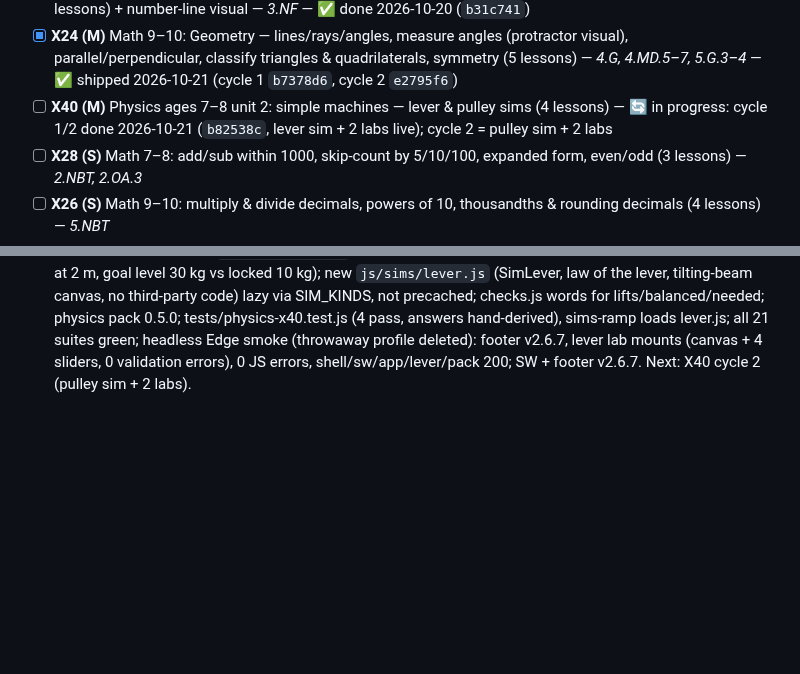
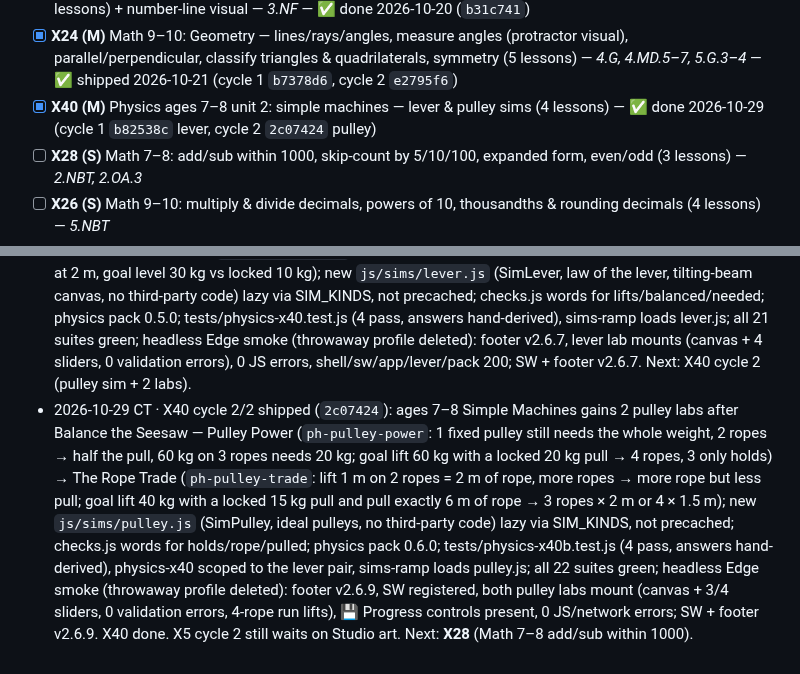
Before and after one commit to avinashpeyyety/einstein-math, a Markdown page: docs/EXPANSION_PLAN.md, 2 parts joined by grey strips. Rendered like a GitHub page; blank space fills up the shorter version.

Commit message:
docs(plan): X40 shipped — tick + progress log

```diff
--- a/docs/EXPANSION_PLAN.md
+++ b/docs/EXPANSION_PLAN.md
@@ -82,7 +82,7 @@ Effort: XS ≈ ½ cycle, S ≤ 1 cycle, M = 2 cycles. Each ticket ends with smok
 - [x] **X12 (M)** Physics ages 9–10: speed, gravity, circuits sim (5 lessons) — ✅ done 2026-10-19 (`9944b94`): unit `unit-speed-gravity-circuits` (5 labs) beside Ramp Racer; sims speed/fall/circuit; SW v2.6.3
 - [x] **X25 (S)** Math 7–8: fractions on a number line, simple equivalence, compare same numerator/denominator (3 lessons) + number-line visual — *3.NF* — ✅ done 2026-10-20 (`b31c741`)
 - [x] **X24 (M)** Math 9–10: Geometry — lines/rays/angles, measure angles (protractor visual), parallel/perpendicular, classify triangles & quadrilaterals, symmetry (5 lessons) — *4.G, 4.MD.5–7, 5.G.3–4* — ✅ shipped 2026-10-21 (cycle 1 `b7378d6`, cycle 2 `e2795f6`)
-- [ ] **X40 (M)** Physics ages 7–8 unit 2: simple machines — lever & pulley sims (4 lessons) — 🔄 in progress: cycle 1/2 done 2026-10-21 (`b82538c`, lever sim + 2 labs live); cycle 2 = pulley sim + 2 labs
+- [x] **X40 (M)** Physics ages 7–8 unit 2: simple machines — lever & pulley sims (4 lessons) — ✅ done 2026-10-29 (cycle 1 `b82538c` lever, cycle 2 `2c07424` pulley)
 - [ ] **X28 (S)** Math 7–8: add/sub within 1000, skip-count by 5/10/100, expanded form, even/odd (3 lessons) — *2.NBT, 2.OA.3*
 - [ ] **X26 (S)** Math 9–10: multiply & divide decimals, powers of 10, thousandths & rounding decimals (4 lessons) — *5.NBT*
 - [x] **C1 (S)** Space Lab: rebuild Falcon 9 booster recovery — boostback → entry → landing burn onto a visible LZ/droneship; un-stub "Falcon 9 · first RTLS" (`STUB_MISSIONS`, `RECOVERY_STUBBED`) — done 2026-10-15: pure model `cosmos/js/recovery.js` (separation → flip → boostback → coast → entry → descent → landing → landed), booster lands upright on a drawn Landing Zone 1 (RTLS) or a droneship (Starlink); phase labels + booster alt/vel HUD; chase cam frames the touchdown; tests/recovery.test.js; SW v2.5.8
@@ -155,3 +155,4 @@ Comprehensive World + American + Indian history, age-banded, with timelines, map
 - 2026-10-20 CT · X24 cycle 1/2 shipped (`b7378d6`): ages 9–10 u4-geometry (Geometry Quest) gains 3 lessons after g4-coord-plane — Points, Lines, Rays & Angles (`g4-lines-rays-angles`, line/ray/segment + acute/right/obtuse, 4.G.1–2) → Measure Angles (`g4-measure-angles`, degrees of 360, protractor reading with other-scale distractor, angle parts add up / missing part, 4.MD.5–7) → Parallel & Perpendicular (`g4-parallel-perp`, 4.G.1–2); new `geometryFigure` SVG visual (no third-party code) + 6 panels (geo-line-ray-seg, geo-angle-types, geo-protractor-60, geo-angle-add, geo-parallel, geo-perpendicular); track 36 lessons, math pack 108; tests/math-x24-geometry.test.js (8 pass), lesson-count asserts in x22/subject-packs bumped, physics-x12 SW pin (stale at 2.6.3, failing since v2.6.4) relaxed to ≥ v2.6.3; all 19 suites green; headless Edge smoke (throwaway profile deleted): footer v2.6.5, 0 app JS errors, new + existing 9–10 lessons open, all 6 geometry panels render, 💾 backup report builds/parses; SW + footer v2.6.5. Next: X24 cycle 2.
 - 2026-10-21 CT · X24 cycle 2/2 shipped (`e2795f6`): ages 9–10 u4-geometry gains 2 lessons after g4-parallel-perp — Classify Triangles & Quadrilaterals (`g4-classify-shapes`; equilateral/isosceles/scalene by sides with no isosceles distractor on the equilateral item, acute/right/obtuse by angles, square ⊂ rectangle ⊂ parallelogram + rhombus, 4.G.2, 5.G.3–4) → Line Symmetry (`g4-symmetry`; fold lines, counts for square/rectangle/equilateral/isosceles/scalene, symmetric letters, 4.G.3); geometryFigure kinds triangles/quads/symmetry/letters (no third-party code) + 4 panels; track 38 lessons, math pack 110; tests/math-x24b-geometry.test.js (8 pass, sides/angles/symmetry answers re-derived), count asserts in x22/x24/subject-packs bumped; all 20 suites green; headless Edge smoke (throwaway profile deleted): footer v2.6.6, 0 app JS errors, shell/sw/app/math pack 200; SW + footer v2.6.6. X24 done. X5 cycle 2 still waits on Studio art. Next: **X40** (physics simple machines).
 - 2026-10-21 CT · X40 cycle 1/2 shipped (`b82538c`): ages 7–8 physics gains a 2nd unit, Simple Machines (`unit-simple-machines`, after Forces & Friction) with 2 lever labs chained — Lever Lift (`ph-lever-lift`: fulcrum, longer push arm → less push, 30 kg at 1 m ÷ 3 m = 10 kg, goal lift 40 kg with a locked 15 kg push) → Balance the Seesaw (`ph-lever-balance`: 20×1 = 10×2, load farther out needs more push, 40 kg → 20 kg at 2 m, goal level 30 kg vs locked 10 kg); new `js/sims/lever.js` (SimLever, law of the lever, tilting-beam canvas, no third-party code) lazy via SIM_KINDS, not precached; checks.js words for lifts/balanced/needed; physics pack 0.5.0; tests/physics-x40.test.js (4 pass, answers hand-derived), sims-ramp loads lever.js; all 21 suites green; headless Edge smoke (throwaway profile deleted): footer v2.6.7, lever lab mounts (canvas + 4 sliders, 0 validation errors), 0 JS errors, shell/sw/app/lever/pack 200; SW + footer v2.6.7. Next: X40 cycle 2 (pulley sim + 2 labs).
+- 2026-10-29 CT · X40 cycle 2/2 shipped (`2c07424`): ages 7–8 Simple Machines gains 2 pulley labs after Balance the Seesaw — Pulley Power (`ph-pulley-power`: 1 fixed pulley still needs the whole weight, 2 ropes → half the pull, 60 kg on 3 ropes needs 20 kg; goal lift 60 kg with a locked 20 kg pull → 4 ropes, 3 only holds) → The Rope Trade (`ph-pulley-trade`: lift 1 m on 2 ropes = 2 m of rope, more ropes → more rope but less pull; goal lift 40 kg with a locked 15 kg pull and pull exactly 6 m of rope → 3 ropes × 2 m or 4 × 1.5 m); new `js/sims/pulley.js` (SimPulley, ideal pulleys, no third-party code) lazy via SIM_KINDS, not precached; checks.js words for holds/rope/pulled; physics pack 0.6.0; tests/physics-x40b.test.js (4 pass, answers hand-derived), physics-x40 scoped to the lever pair, sims-ramp loads pulley.js; all 22 suites green; headless Edge smoke (throwaway profile deleted): footer v2.6.9, SW registered, both pulley labs mount (canvas + 3/4 sliders, 0 validation errors, 4-rope run lifts), 💾 Progress controls present, 0 JS/network errors; SW + footer v2.6.9. X40 done. X5 cycle 2 still waits on Studio art. Next: **X28** (Math 7–8 add/sub within 1000).
```
